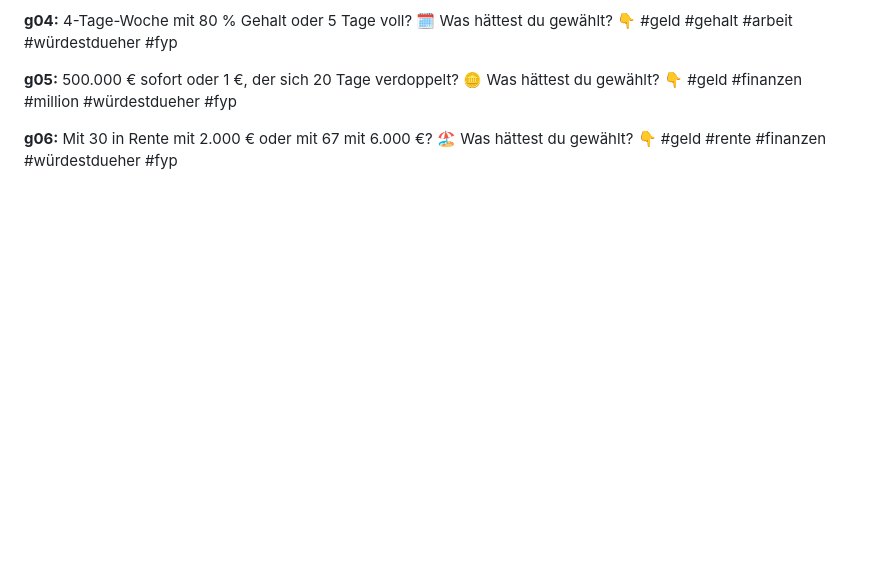
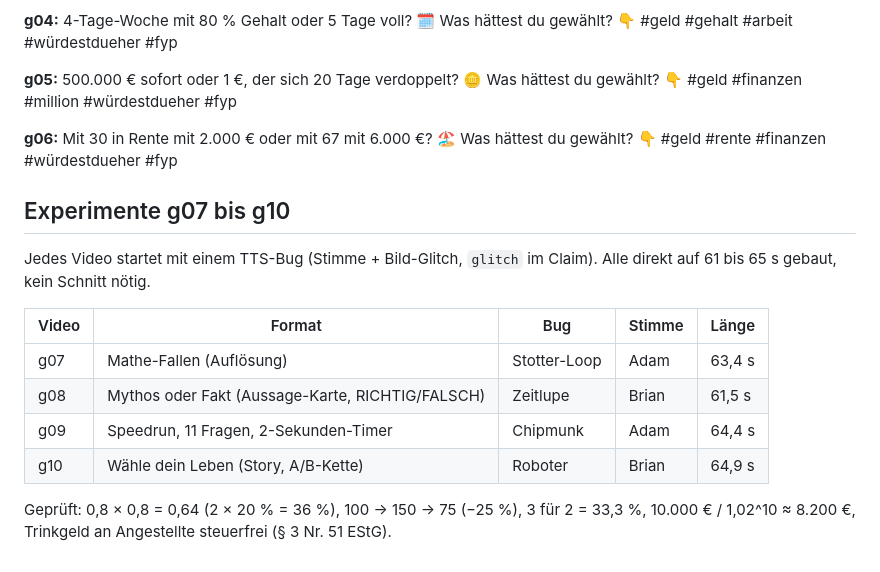
Before and after one commit to neinkob12/comparison, a Markdown page: docs/geld.md, the part around the change. Rendered like a GitHub page; blank space fills up the shorter version.

Commit message:
Doku: g07 bis g10
Co-Authored-By: Claude Opus 5.5 <noreply@anthropic.com>
Claude-Session: https://claude.ai/code/session_01BK4Bip9KGp8TZcDQkbKZVz

```diff
--- a/docs/geld.md
+++ b/docs/geld.md
@@ -70,3 +70,17 @@ Jedes Format hat beide Stimmen. Vergleichen: durchschnittliche Wiedergabezeit un
 **g05:** 500.000 € sofort oder 1 €, der sich 20 Tage verdoppelt? 🪙 Was hättest du gewählt? 👇 #geld #finanzen #million #würdestdueher #fyp
 
 **g06:** Mit 30 in Rente mit 2.000 € oder mit 67 mit 6.000 €? 🏖️ Was hättest du gewählt? 👇 #geld #rente #finanzen #würdestdueher #fyp
+
+## Experimente g07 bis g10
+
+Jedes Video startet mit einem TTS-Bug (Stimme + Bild-Glitch, `glitch` im Claim). Alle direkt auf 61 bis 65 s gebaut, kein Schnitt nötig.
+
+| Video | Format | Bug | Stimme | Länge |
+|---|---|---|---|---|
+| g07 | Mathe-Fallen (Auflösung) | Stotter-Loop | Adam | 63,4 s |
+| g08 | Mythos oder Fakt (Aussage-Karte, RICHTIG/FALSCH) | Zeitlupe | Brian | 61,5 s |
+| g09 | Speedrun, 11 Fragen, 2-Sekunden-Timer | Chipmunk | Adam | 64,4 s |
+| g10 | Wähle dein Leben (Story, A/B-Kette) | Roboter | Brian | 64,9 s |
+
+Geprüft: 0,8 × 0,8 = 0,64 (2 × 20 % = 36 %), 100 → 150 → 75 (−25 %), 3 für 2 = 33,3 %,
+10.000 € / 1,02^10 ≈ 8.200 €, Trinkgeld an Angestellte steuerfrei (§ 3 Nr. 51 EStG).
```
